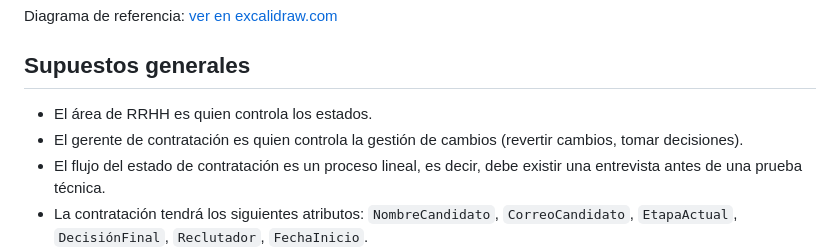
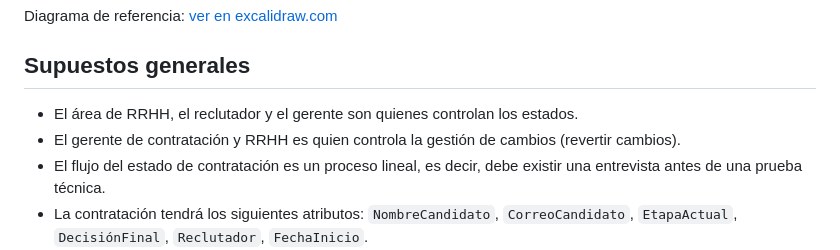
Before and after one commit to ABRILSAAC/Hirecore, a Markdown page: SUPUESTOS.md, the part around the change. Rendered like a GitHub page.

```diff
--- a/SUPUESTOS.md
+++ b/SUPUESTOS.md
@@ -4,8 +4,8 @@ Diagrama de referencia: [ver en excalidraw.com](https://excalidraw.com/#room=b32
 
 ## Supuestos generales
 
-- El área de RRHH es quien controla los estados.
-- El gerente de contratación es quien controla la gestión de cambios (revertir cambios, tomar decisiones).
+- El área de RRHH, el reclutador y el gerente son quienes controlan los estados.
+- El gerente de contratación y RRHH es quien controla la gestión de cambios (revertir cambios).
 - El flujo del estado de contratación es un proceso lineal, es decir, debe existir una entrevista antes de una prueba técnica.
 - La contratación tendrá los siguientes atributos: `NombreCandidato`, `CorreoCandidato`, `EtapaActual`, `DecisiónFinal`, `Reclutador`, `FechaInicio`.
 - El software ATS será el encargado de generar un seguimiento de contratación para las hojas de vida de los candidatos inscritos.
```
